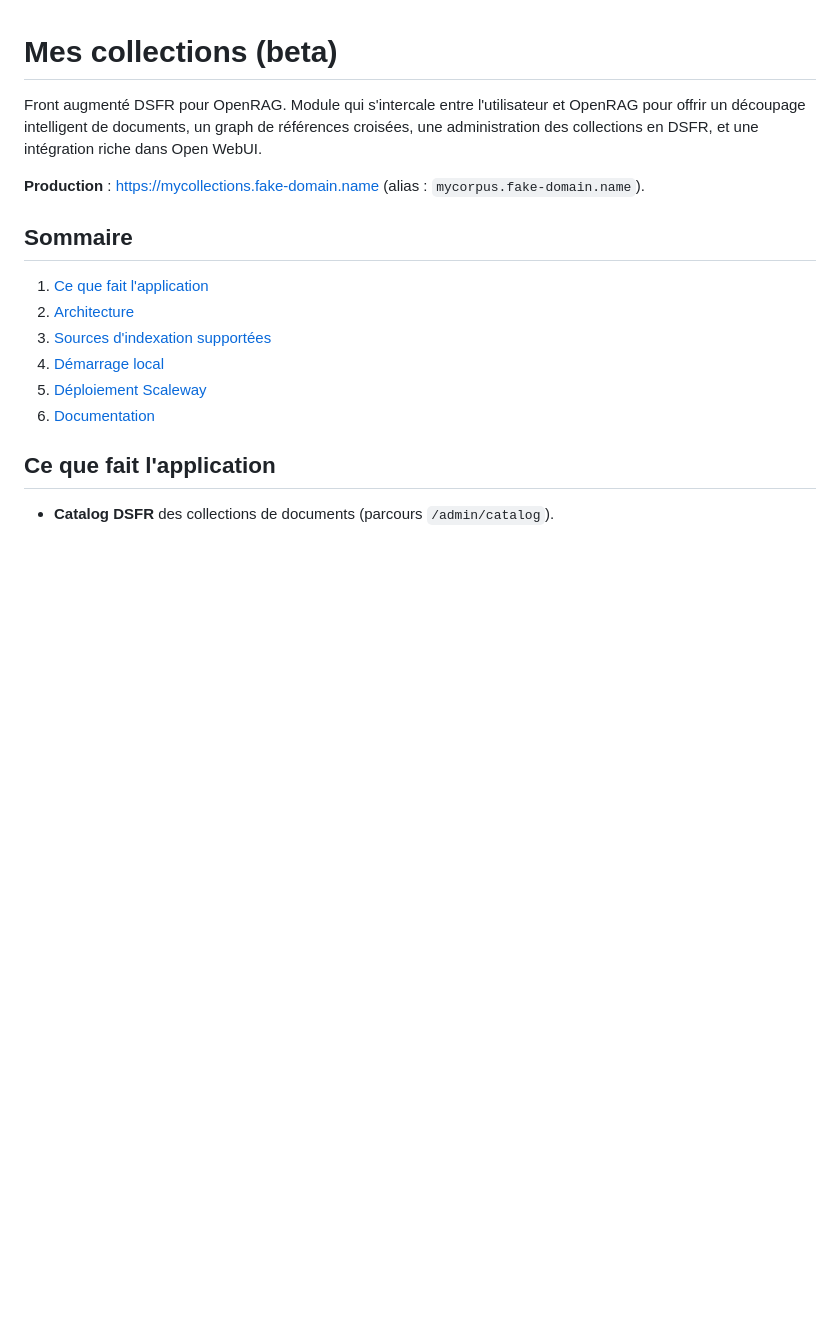
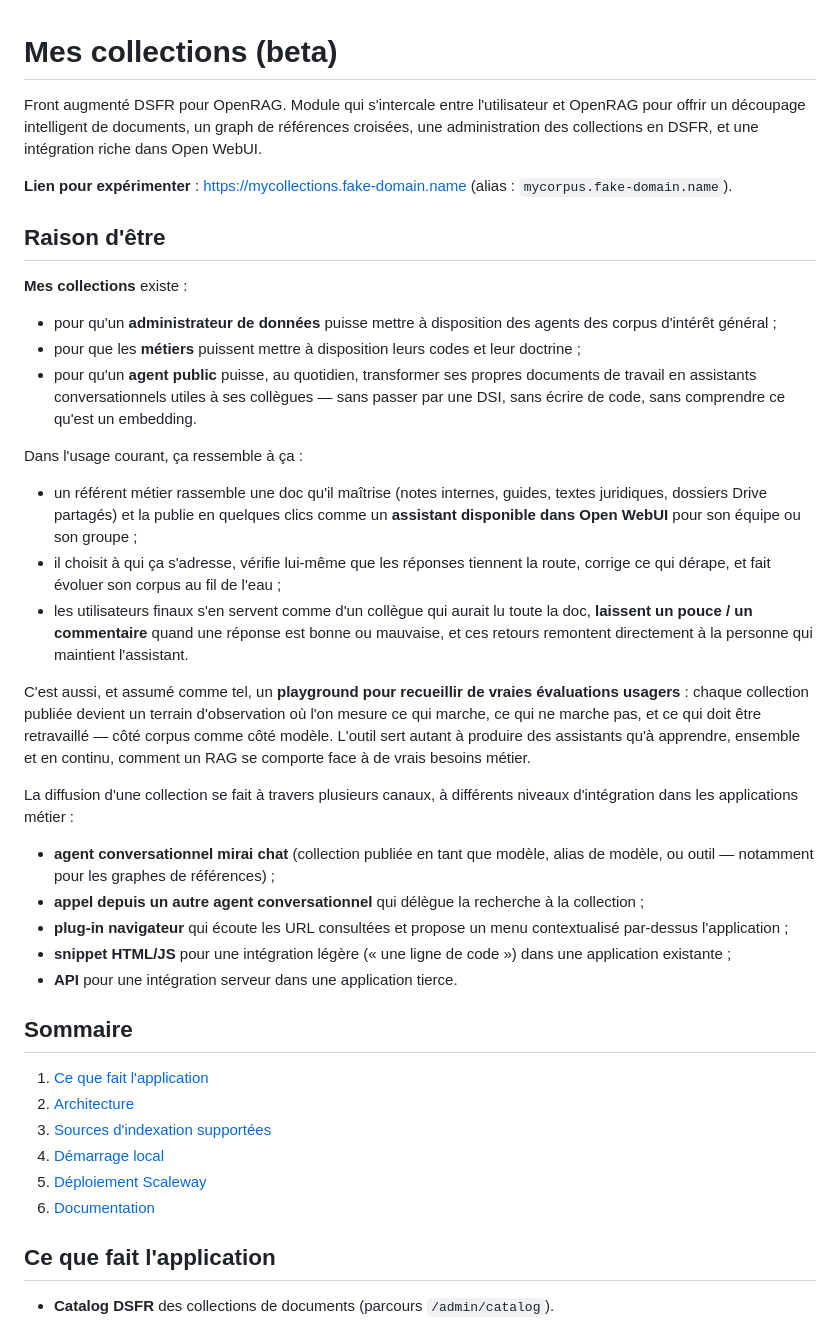
Before and after one commit to IA-Generative/mycollections, a Markdown page: README.md, the part around the change. GitHub-like rendering; blank space fills up the shorter version.

Commit message:
docs(readme): add "Raison d'être" framed around daily use
Introduce a top-level section stating the intent of the project in
plain language (data admins, métiers, agents publics), the feedback
loop via the built-in playground, and the distribution channels for
published collections.

Co-Authored-By: Claude Opus 4.7 (1M context) <noreply@anthropic.com>

```diff
--- a/README.md
+++ b/README.md
@@ -2,7 +2,28 @@
 
 Front augmenté DSFR pour OpenRAG. Module qui s'intercale entre l'utilisateur et OpenRAG pour offrir un découpage intelligent de documents, un graph de références croisées, une administration des collections en DSFR, et une intégration riche dans Open WebUI.
 
-**Production** : [https://mycollections.fake-domain.name](https://mycollections.fake-domain.name) (alias : `mycorpus.fake-domain.name`).
+**Lien pour expérimenter** : [https://mycollections.fake-domain.name](https://mycollections.fake-domain.name) (alias : `mycorpus.fake-domain.name`).
+
+## Raison d'être
+
+**Mes collections** existe :
+- pour qu'un **administrateur de données** puisse mettre à disposition des agents des corpus d'intérêt général ;
+- pour que les **métiers** puissent mettre à disposition leurs codes et leur doctrine ;
+- pour qu'un **agent public** puisse, au quotidien, transformer ses propres documents de travail en assistants conversationnels utiles à ses collègues — sans passer par une DSI, sans écrire de code, sans comprendre ce qu'est un embedding.
+
+Dans l'usage courant, ça ressemble à ça :
+- un référent métier rassemble une doc qu'il maîtrise (notes internes, guides, textes juridiques, dossiers Drive partagés) et la publie en quelques clics comme un **assistant disponible dans Open WebUI** pour son équipe ou son groupe ;
+- il choisit à qui ça s'adresse, vérifie lui-même que les réponses tiennent la route, corrige ce qui dérape, et fait évoluer son corpus au fil de l'eau ;
+- les utilisateurs finaux s'en servent comme d'un collègue qui aurait lu toute la doc, **laissent un pouce / un commentaire** quand une réponse est bonne ou mauvaise, et ces retours remontent directement à la personne qui maintient l'assistant.
+
+C'est aussi, et assumé comme tel, un **playground pour recueillir de vraies évaluations usagers** : chaque collection publiée devient un terrain d'observation où l'on mesure ce qui marche, ce qui ne marche pas, et ce qui doit être retravaillé — côté corpus comme côté modèle. L'outil sert autant à produire des assistants qu'à apprendre, ensemble et en continu, comment un RAG se comporte face à de vrais besoins métier.
+
+La diffusion d'une collection se fait à travers plusieurs canaux, à différents niveaux d'intégration dans les applications métier :
+- **agent conversationnel mirai chat** (collection publiée en tant que modèle, alias de modèle, ou outil — notamment pour les graphes de références) ;
+- **appel depuis un autre agent conversationnel** qui délègue la recherche à la collection ;
+- **plug-in navigateur** qui écoute les URL consultées et propose un menu contextualisé par-dessus l'application ;
+- **snippet HTML/JS** pour une intégration légère (« une ligne de code ») dans une application existante ;
+- **API** pour une intégration serveur dans une application tierce.
 
 ## Sommaire
 
```
